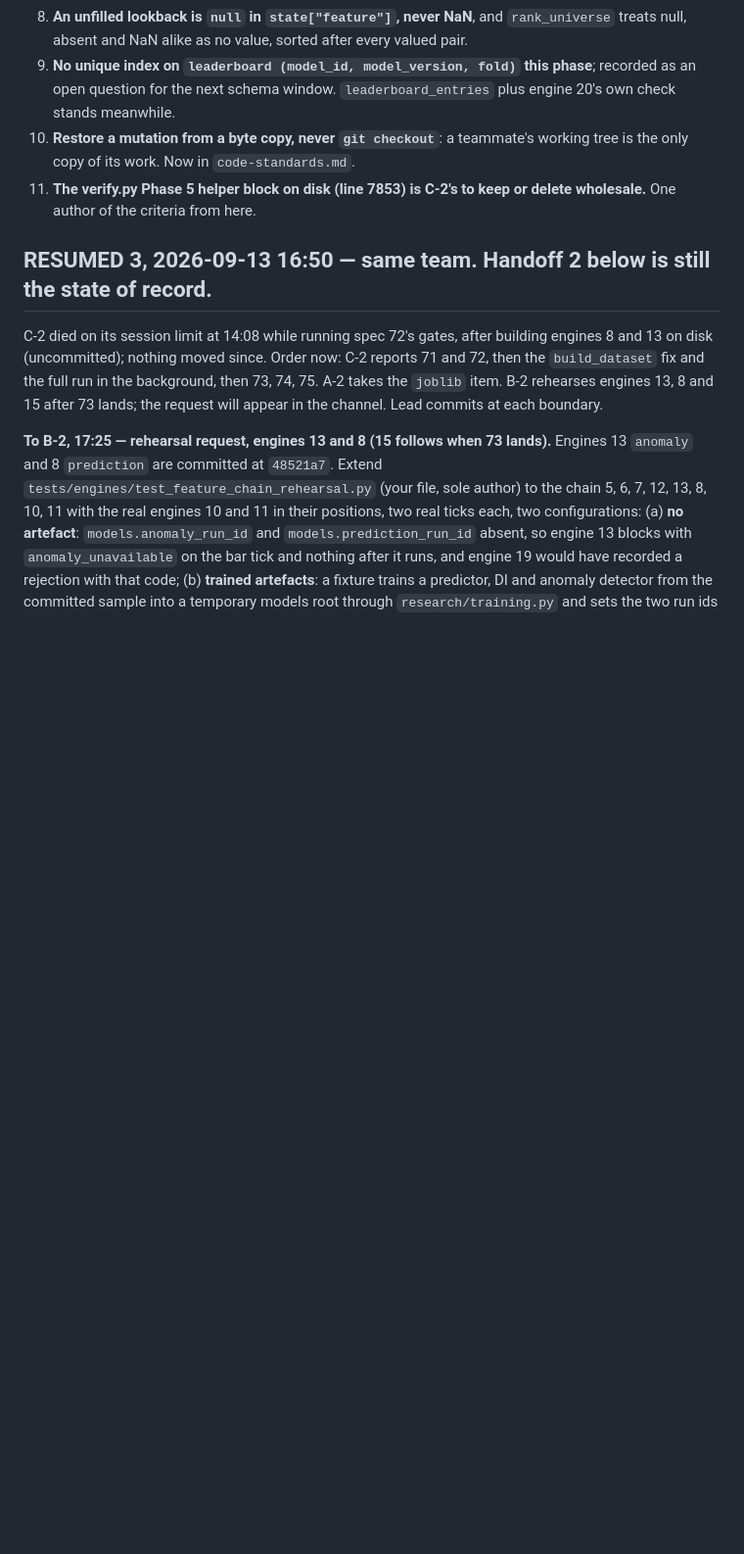
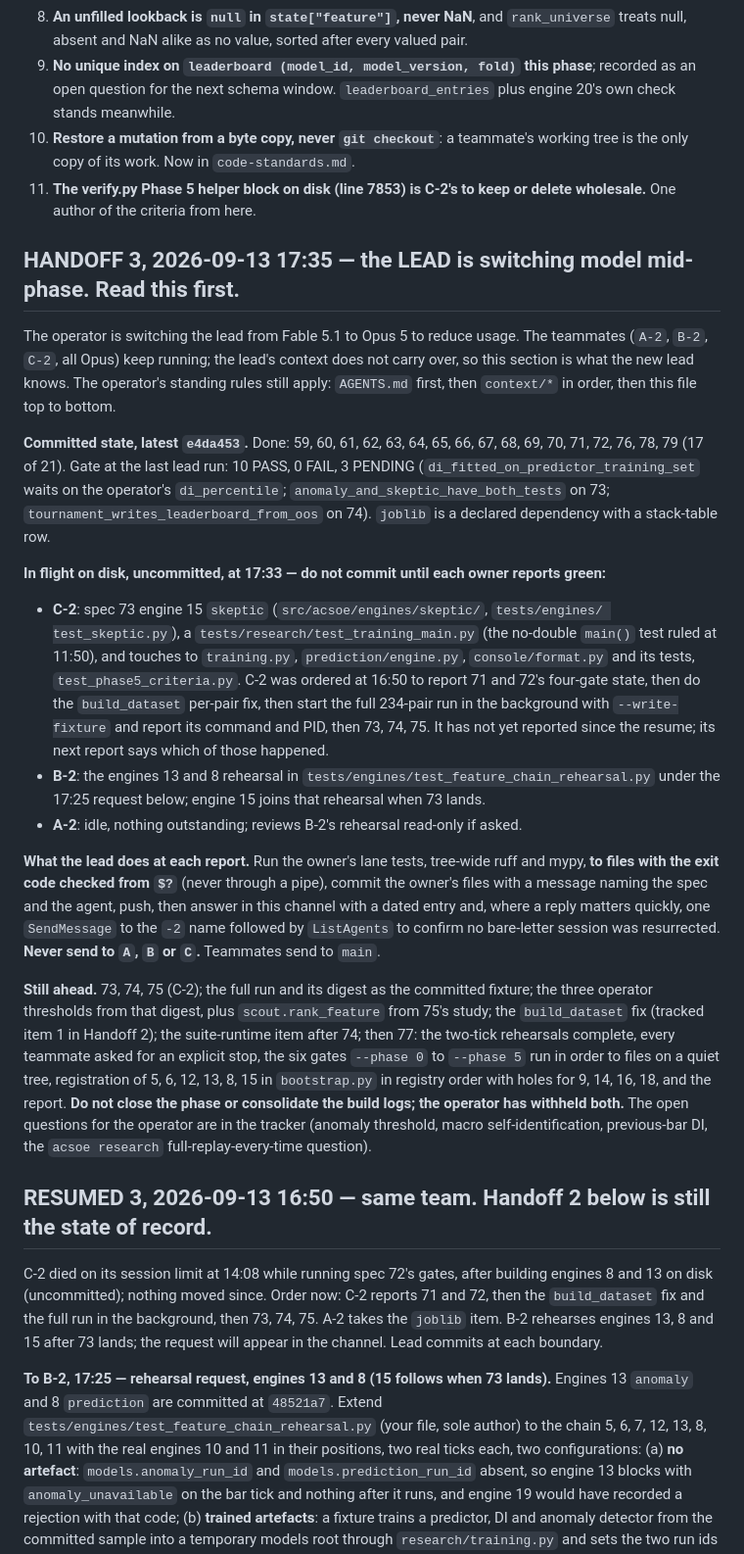
Before and after one commit to alqahtanis0001/ACSOE, a Markdown page: feature-specs/PHASE-5-TASKS.md, the part around the change. Shown at 98% size. Drawn GitHub-style; blank space fills up the shorter version.

Commit message:
docs: handoff 3, the lead switches model mid-phase; state and procedure for the incoming lead (lead)
Co-Authored-By: Claude Fable 5.1 <noreply@anthropic.com>
Claude-Session: https://claude.ai/code/session_01KGMp8oXz14tMn2VAho2dCN

```diff
--- a/feature-specs/PHASE-5-TASKS.md
+++ b/feature-specs/PHASE-5-TASKS.md
@@ -117,6 +117,50 @@ to `A`, `B` or `C`: a send to a stopped session's name resurrects it.** Teammate
     the only copy of its work. Now in `code-standards.md`.
 11. **The verify.py Phase 5 helper block on disk (line 7853) is C-2's to keep or delete
     wholesale.** One author of the criteria from here.
+
+## HANDOFF 3, 2026-09-13 17:35 — the LEAD is switching model mid-phase. Read this first.
+
+The operator is switching the lead from Fable 5.1 to Opus 5 to reduce usage. The teammates
+(`A-2`, `B-2`, `C-2`, all Opus) keep running; the lead's context does not carry over, so
+this section is what the new lead knows. The operator's standing rules still apply:
+`AGENTS.md` first, then `context/*` in order, then this file top to bottom.
+
+**Committed state, latest `e4da453`.** Done: 59, 60, 61, 62, 63, 64, 65, 66, 67, 68, 69, 70,
+71, 72, 76, 78, 79 (17 of 21). Gate at the last lead run: 10 PASS, 0 FAIL, 3 PENDING
+(`di_fitted_on_predictor_training_set` waits on the operator's `di_percentile`;
+`anomaly_and_skeptic_have_both_tests` on 73; `tournament_writes_leaderboard_from_oos` on 74).
+`joblib` is a declared dependency with a stack-table row.
+
+**In flight on disk, uncommitted, at 17:33 — do not commit until each owner reports green:**
+
+- **C-2**: spec 73 engine 15 `skeptic` (`src/acsoe/engines/skeptic/`, `tests/engines/
+  test_skeptic.py`), a `tests/research/test_training_main.py` (the no-double `main()` test
+  ruled at 11:50), and touches to `training.py`, `prediction/engine.py`,
+  `console/format.py` and its tests, `test_phase5_criteria.py`. C-2 was ordered at 16:50 to
+  report 71 and 72's four-gate state, then do the `build_dataset` per-pair fix, then start the
+  full 234-pair run in the background with `--write-fixture` and report its command and PID,
+  then 73, 74, 75. It has not yet reported since the resume; its next report says which of
+  those happened.
+- **B-2**: the engines 13 and 8 rehearsal in `tests/engines/test_feature_chain_rehearsal.py`
+  under the 17:25 request below; engine 15 joins that rehearsal when 73 lands.
+- **A-2**: idle, nothing outstanding; reviews B-2's rehearsal read-only if asked.
+
+**What the lead does at each report.** Run the owner's lane tests, tree-wide ruff and mypy,
+**to files with the exit code checked from `$?`** (never through a pipe), commit the
+owner's files with a message naming the spec and the agent, push, then answer in this
+channel with a dated entry and, where a reply matters quickly, one `SendMessage` to the
+`-2` name followed by `ListAgents` to confirm no bare-letter session was resurrected.
+**Never send to `A`, `B` or `C`.** Teammates send to `main`.
+
+**Still ahead.** 73, 74, 75 (C-2); the full run and its digest as the committed fixture;
+the three operator thresholds from that digest, plus `scout.rank_feature` from 75's study;
+the `build_dataset` fix (tracked item 1 in Handoff 2); the suite-runtime item after 74;
+then 77: the two-tick rehearsals complete, every teammate asked for an explicit stop, the
+six gates `--phase 0` to `--phase 5` run in order to files on a quiet tree, registration of
+5, 6, 12, 13, 8, 15 in `bootstrap.py` in registry order with holes for 9, 14, 16, 18, and the
+report. **Do not close the phase or consolidate the build logs; the operator has withheld
+both.** The open questions for the operator are in the tracker (anomaly threshold, macro
+self-identification, previous-bar DI, the `acsoe research` full-replay-every-time question).
 
 ## RESUMED 3, 2026-09-13 16:50 — same team. Handoff 2 below is still the state of record.
 
```
Also changed, not shown: 1 other file.
